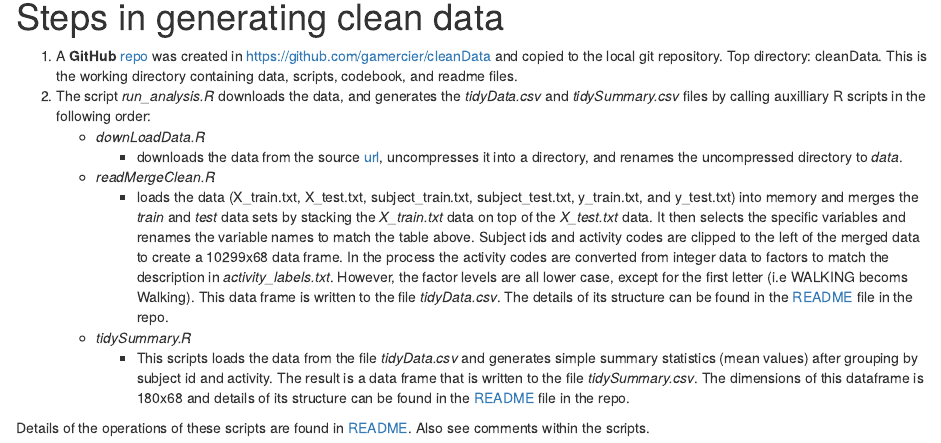
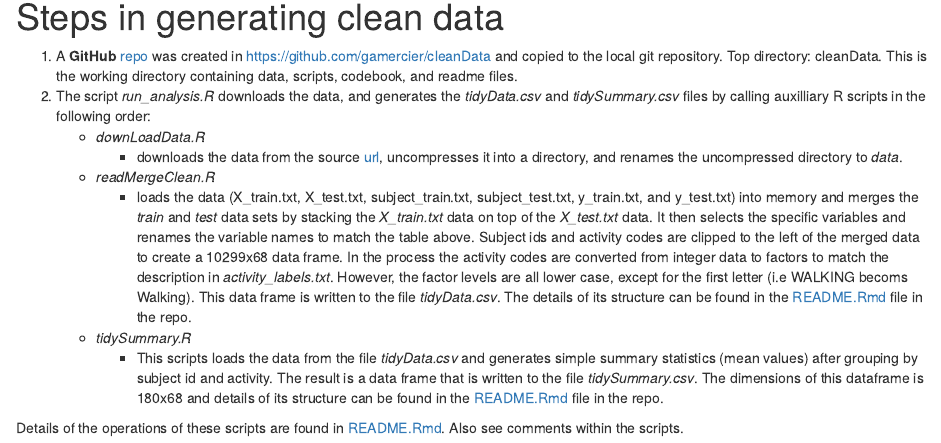
Before and after one commit to gamercier/cleanData, an R Markdown document (CodeBook.Rmd): the page in a window 1100 px wide, from 3880 px down. The pictures show the output file CodeBook.html that the author committed with the source, opened offline.

Commit message:
Correctd CodeBook and README file names and links.

```diff
--- a/CodeBook.Rmd
+++ b/CodeBook.Rmd
@@ -209,11 +209,11 @@ and *tidySummary.csv* files by calling auxilliary R scripts in the following ord
     + *readMergeClean.R*
         + loads the data (X_train.txt, X_test.txt, subject_train.txt, subject_test.txt,
         y_train.txt, and y_test.txt) into memory and merges the *train* and *test* data
-        sets by stacking the *X_train.txt* data on top of the *X_test.txt* data. It then selects the specific variables and renames the variable names to match the table above. Subject ids and activity codes are clipped to the left of the merged data to create a 10299x68 data frame. In the process the activity codes are converted from integer data to factors to match the description in *activity_labels.txt*. However, the factor levels are all lower case, except for the first letter (i.e WALKING becoms Walking). This data frame is written to the file *tidyData.csv*. The details of its structure can be found in the [README](README.html) file in the repo.
+        sets by stacking the *X_train.txt* data on top of the *X_test.txt* data. It then selects the specific variables and renames the variable names to match the table above. Subject ids and activity codes are clipped to the left of the merged data to create a 10299x68 data frame. In the process the activity codes are converted from integer data to factors to match the description in *activity_labels.txt*. However, the factor levels are all lower case, except for the first letter (i.e WALKING becoms Walking). This data frame is written to the file *tidyData.csv*. The details of its structure can be found in the [README.Rmd](README.Rmd) file in the repo.
 
     + *tidySummary.R*
         + This scripts loads the data from the file *tidyData.csv* and generates
-        simple summary statistics (mean values) after grouping by subject id and activity. The result is a data frame that is written to the file *tidySummary.csv*. The dimensions of this dataframe is 180x68 and details of its structure can be found in the [README](README.html) file in the repo.
+        simple summary statistics (mean values) after grouping by subject id and activity. The result is a data frame that is written to the file *tidySummary.csv*. The dimensions of this dataframe is 180x68 and details of its structure can be found in the [README.Rmd](README.Rmd) file in the repo.
 
-Details of the operations of these scripts are found in [README](README.html). Also see
+Details of the operations of these scripts are found in [README.Rmd](README.Rmd). Also see
 comments within the scripts.
```
Also changed, not shown: README.Rmd (+1 -1 lines), CodeBook.html, README.html.
